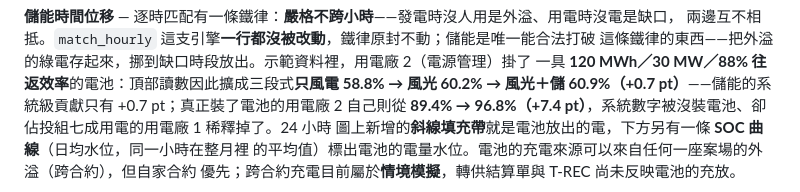
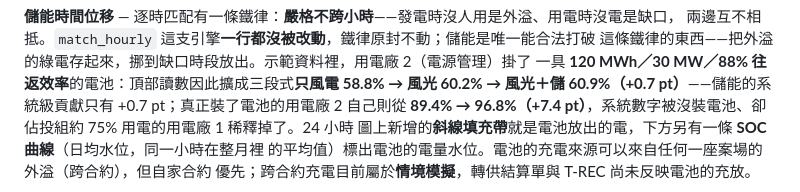
Before and after one commit to goldenyolf/energy-matching-platform, a Markdown page: README.md, the part around the change. Rendered like a GitHub page.

```diff
--- a/README.md
+++ b/README.md
@@ -109,7 +109,7 @@ T-REC 憑證帳（發行、移轉、註銷的生命週期），以及抓台電
 這條鐵律的東西——把外溢的綠電存起來，挪到缺口時段放出。示範資料裡，用電廠 2（電源管理）掛了
 一具 **120 MWh／30 MW／88% 往返效率**的電池：頂部讀數因此擴成三段式**只風電 58.8% → 風光 60.2%
 → 風光＋儲 60.9%（+0.7 pt）**——儲能的系統級貢獻只有 +0.7 pt；真正裝了電池的用電廠 2 自己則從
-**89.4% → 96.8%（+7.4 pt）**，系統數字被沒裝電池、卻佔投組七成用電的用電廠 1 稀釋掉了。24 小時
+**89.4% → 96.8%（+7.4 pt）**，系統數字被沒裝電池、卻佔投組約 75% 用電的用電廠 1 稀釋掉了。24 小時
 圖上新增的**斜線填充帶**就是電池放出的電，下方另有一條 **SOC 曲線**（日均水位，同一小時在整月裡
 的平均值）標出電池的電量水位。電池的充電來源可以來自任何一座案場的外溢（跨合約），但自家合約
 優先；跨合約充電目前屬於**情境模擬**，轉供結算單與 T-REC 尚未反映電池的充放。
```
Also changed, not shown: docs/spec-storage-time-shifting.md (+1 -1 lines).
